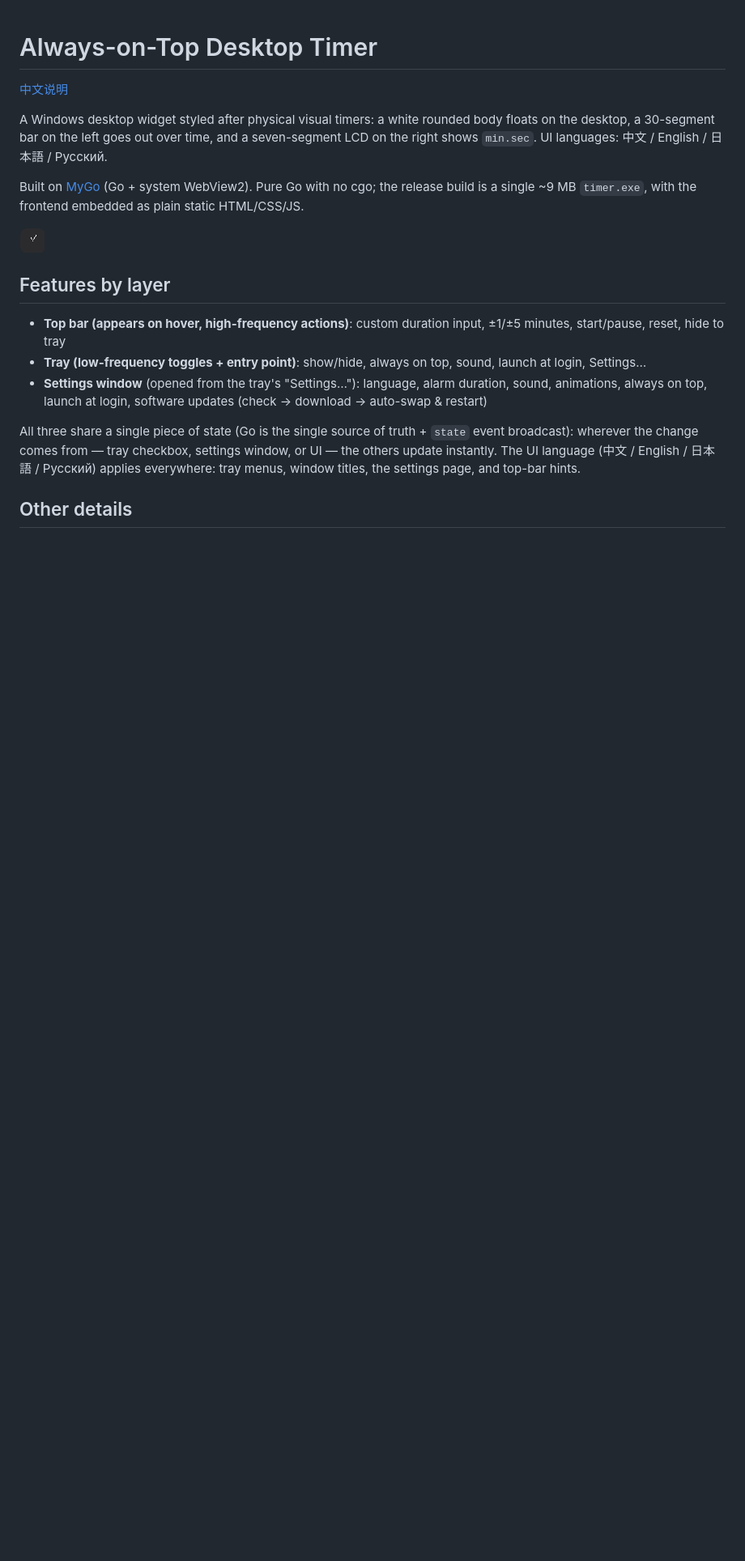
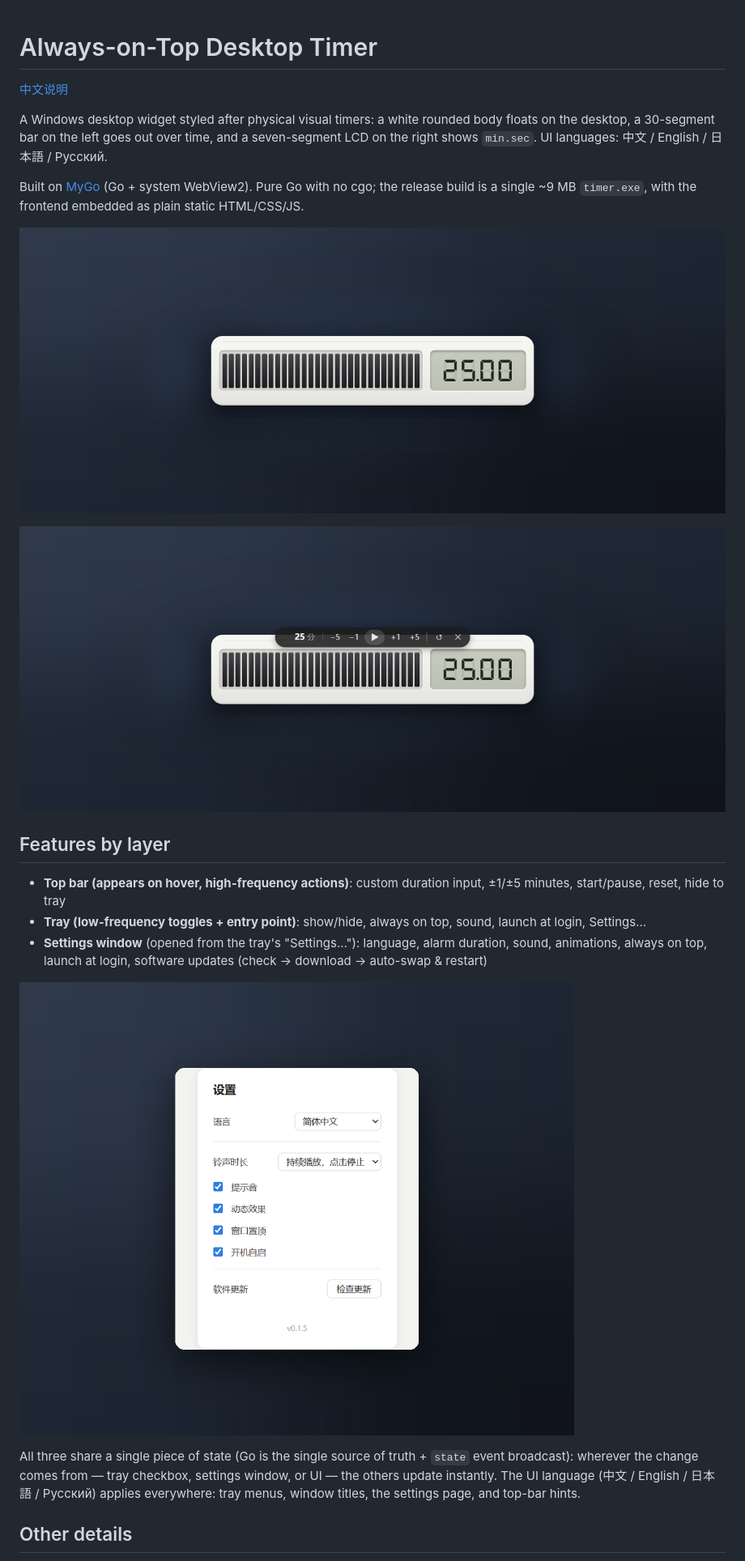
Before and after one commit to ctzcs/Timer, a Markdown page: README.md, the part around the change. Shown: that part at 81% size. GitHub-like rendering; pictures changed too: assets/preview-controls.png (added), assets/preview-settings.png (added), assets/preview.png (added); blank space fills up the shorter version.

```diff
--- a/README.md
+++ b/README.md
@@ -6,13 +6,17 @@ A Windows desktop widget styled after physical visual timers: a white rounded bo
 
 Built on [MyGo](https://github.com/egoist/mygo) (Go + system WebView2). Pure Go with no cgo; the release build is a single ~9 MB `timer.exe`, with the frontend embedded as plain static HTML/CSS/JS.
 
-![Preview](assets/tray.png)
+![Preview](assets/preview.png)
+
+![Hover bar](assets/preview-controls.png)
 
 ## Features by layer
 
 - **Top bar (appears on hover, high-frequency actions)**: custom duration input, ±1/±5 minutes, start/pause, reset, hide to tray
 - **Tray (low-frequency toggles + entry point)**: show/hide, always on top, sound, launch at login, Settings…
 - **Settings window** (opened from the tray's "Settings…"): language, alarm duration, sound, animations, always on top, launch at login, software updates (check → download → auto-swap & restart)
+
+![Settings](assets/preview-settings.png)
 
 All three share a single piece of state (Go is the single source of truth + `state` event broadcast): wherever the change comes from — tray checkbox, settings window, or UI — the others update instantly. The UI language (中文 / English / 日本語 / Русский) applies everywhere: tray menus, window titles, the settings page, and top-bar hints.
 
```
Also changed, not shown: README.zh-CN.md (+5 -1 lines), 2 other files.
